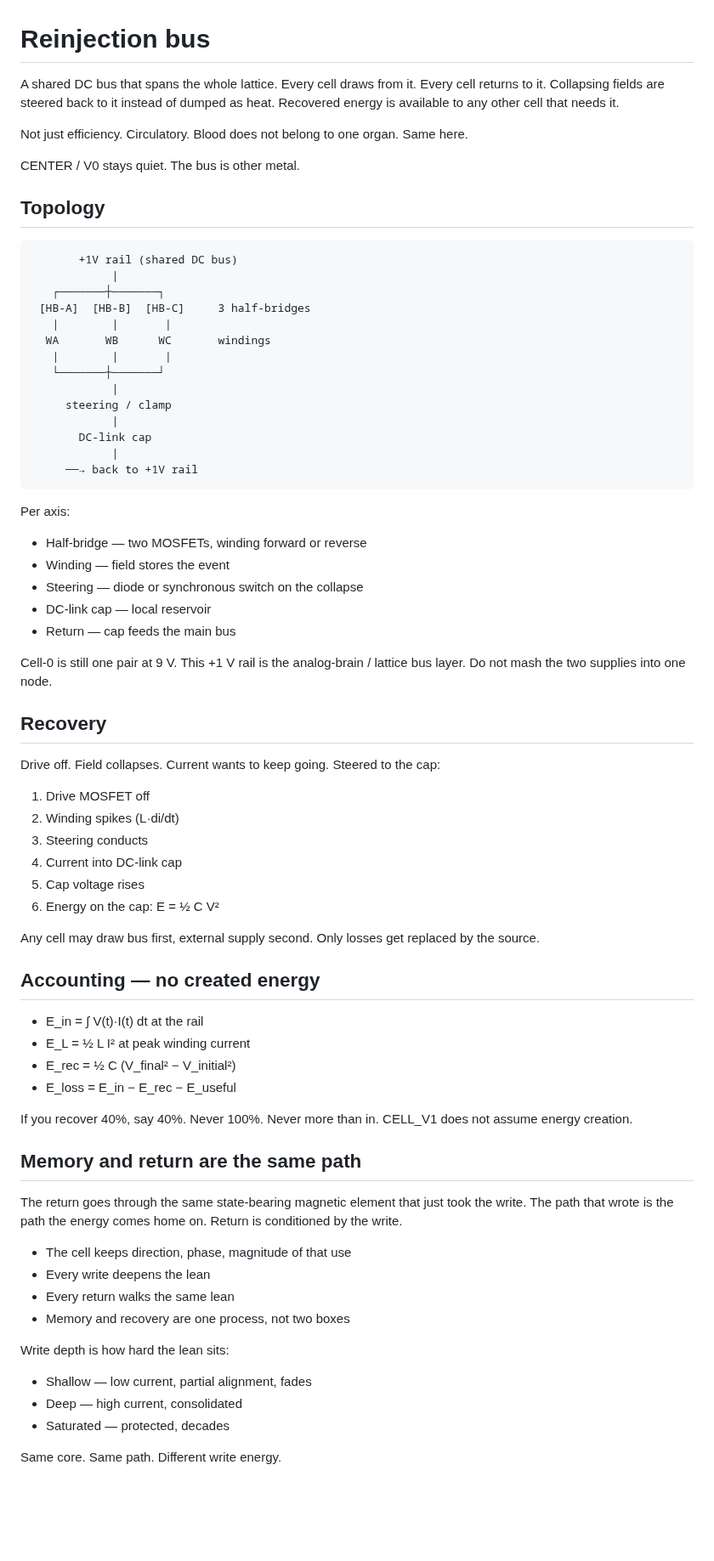
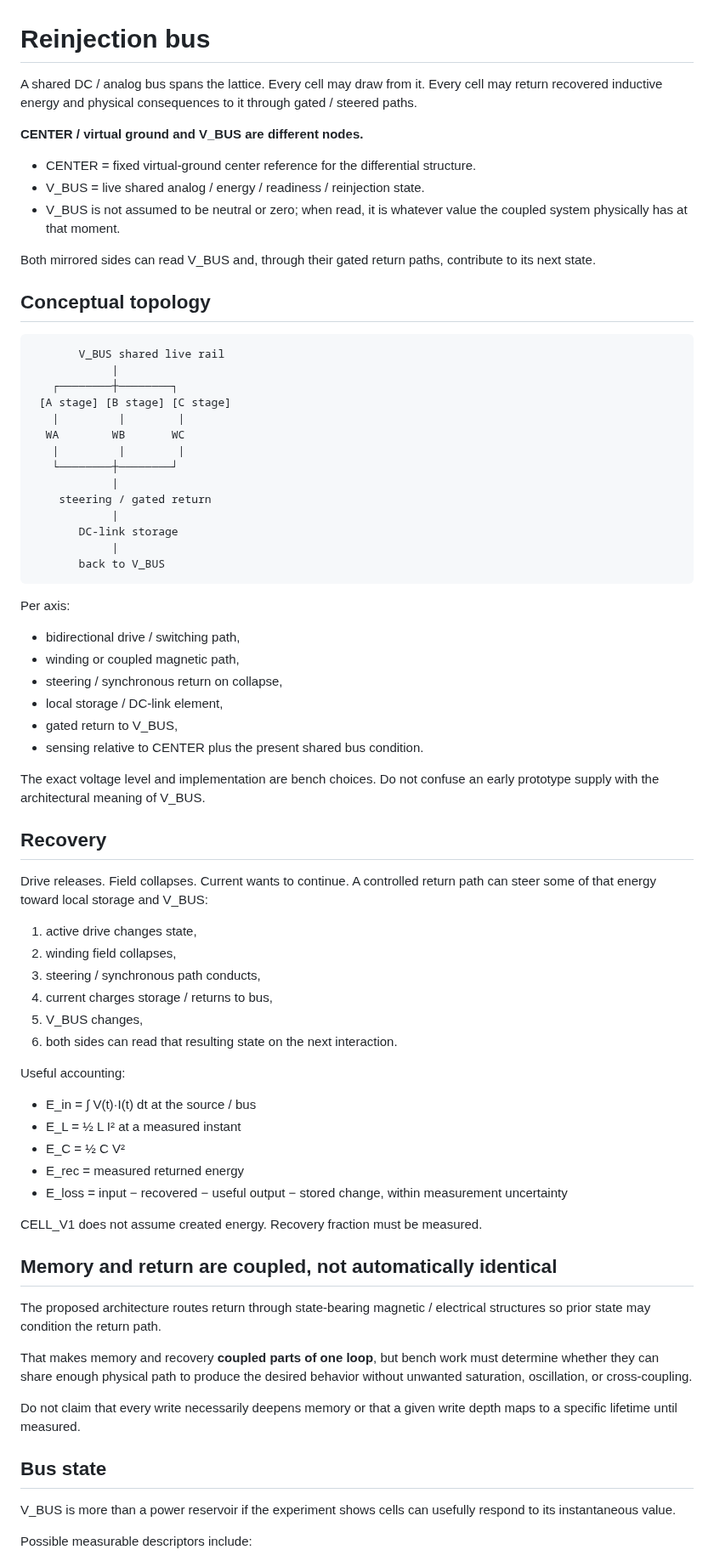
Before and after one commit to One-Wave-Universe/Builds, a Markdown page: cell-v1/REINJECT_BUS.md, the part around one of its changes. Shown at 85% size. Drawn GitHub-style; blank space fills up the shorter version.

Commit message:
Clarify CELL_V1 center, live bus, differentials, hysteresis, and reinjection

````diff
--- a/cell-v1/REINJECT_BUS.md
+++ b/cell-v1/REINJECT_BUS.md
@@ -1,77 +1,77 @@
 # Reinjection bus
 
-A shared DC bus that spans the whole lattice. Every cell draws from it. Every cell returns to it. Collapsing fields are steered back to it instead of dumped as heat. Recovered energy is available to any other cell that needs it.
+A shared DC / analog bus spans the lattice. Every cell may draw from it. Every cell may return recovered inductive energy and physical consequences to it through gated / steered paths.
 
-Not just efficiency. Circulatory. Blood does not belong to one organ. Same here.
+**CENTER / virtual ground and V_BUS are different nodes.**
 
-CENTER / V0 stays quiet. The bus is other metal.
+- CENTER = fixed virtual-ground center reference for the differential structure.
+- V_BUS = live shared analog / energy / readiness / reinjection state.
+- V_BUS is not assumed to be neutral or zero; when read, it is whatever value the coupled system physically has at that moment.
 
-## Topology
+Both mirrored sides can read V_BUS and, through their gated return paths, contribute to its next state.
+
+## Conceptual topology
 
 ```
-       +1V rail (shared DC bus)
+       V_BUS shared live rail
             |
-   ┌───────┼───────┐
- [HB-A]  [HB-B]  [HB-C]     3 half-bridges
-   |        |       |
-  WA       WB      WC       windings
-   |        |       |
-   └───────┼───────┘
+   ┌────────┼────────┐
+ [A stage] [B stage] [C stage]
+   |         |        |
+  WA        WB       WC
+   |         |        |
+   └────────┼────────┘
             |
-     steering / clamp
+    steering / gated return
             |
-       DC-link cap
+       DC-link storage
             |
-     ──→ back to +1V rail
+       back to V_BUS
 ```
 
 Per axis:
 
-- Half-bridge — two MOSFETs, winding forward or reverse
-- Winding — field stores the event
-- Steering — diode or synchronous switch on the collapse
-- DC-link cap — local reservoir
-- Return — cap feeds the main bus
+- bidirectional drive / switching path,
+- winding or coupled magnetic path,
+- steering / synchronous return on collapse,
+- local storage / DC-link element,
+- gated return to V_BUS,
+- sensing relative to CENTER plus the present shared bus condition.
 
-Cell-0 is still one pair at 9 V. This +1 V rail is the analog-brain / lattice bus layer. Do not mash the two supplies into one node.
+The exact voltage level and implementation are bench choices. Do not confuse an early prototype supply with the architectural meaning of V_BUS.
 
 ## Recovery
 
-Drive off. Field collapses. Current wants to keep going. Steered to the cap:
+Drive releases. Field collapses. Current wants to continue. A controlled return path can steer some of that energy toward local storage and V_BUS:
 
-1. Drive MOSFET off
-2. Winding spikes (L·di/dt)
-3. Steering conducts
-4. Current into DC-link cap
-5. Cap voltage rises
-6. Energy on the cap: E = ½ C V²
+1. active drive changes state,
+2. winding field collapses,
+3. steering / synchronous path conducts,
+4. current charges storage / returns to bus,
+5. V_BUS changes,
+6. both sides can read that resulting state on the next interaction.
 
-Any cell may draw bus first, external supply second. Only losses get replaced by the source.
+Useful accounting:
 
-## Accounting — no created energy
+- E_in = ∫ V(t)·I(t) dt at the source / bus
+- E_L = ½ L I² at a measured instant
+- E_C = ½ C V²
+- E_rec = measured returned energy
+- E_loss = input − recovered − useful output − stored change, within measurement uncertainty
 
-- E_in = ∫ V(t)·I(t) dt at the rail
-- E_L = ½ L I² at peak winding current
-- E_rec = ½ C (V_final² − V_initial²)
-- E_loss = E_in − E_rec − E_useful
+CELL_V1 does not assume created energy. Recovery fraction must be measured.
 
-If you recover 40%, say 40%. Never 100%. Never more than in.
-CELL_V1 does not assume energy creation.
+## Memory and return are coupled, not automatically identical
 
-## Memory and return are the same path
+The proposed architecture routes return through state-bearing magnetic / electrical structures so prior state may condition the return path.
 
-The return goes through the same state-bearing magnetic element that just took the write. The path that wrote is the path the energy comes home on. Return is conditioned by the write.
+That makes memory and recovery **coupled parts of one loop**, but bench work must determine whether they can share enough physical path to produce the desired behavior without unwanted saturation, oscillation, or cross-coupling.
 
-- The cell keeps direction, phase, magnitude of that use
-- Every write deepens the lean
-- Every return walks the same lean
-- Memory and recovery are one process, not two boxes
+Do not claim that every write necessarily deepens memory or that a given write depth maps to a specific lifetime until measured.
 
-Write depth is how hard the lean sits:
+## Bus state
 
-- Shallow — low current, partial alignment, fades
-- Deep — high current, consolidated
-- Saturated — protected, decades
+V_BUS is more than a power reservoir if the experiment shows cells can usefully respond to its instantaneous value.
 
-Same core. Same path. Different write energy.
+Possible measurable descriptors include:
 
````
Also changed, not shown: other parts of cell-v1/REINJECT_BUS.md (+44 -34 lines).
